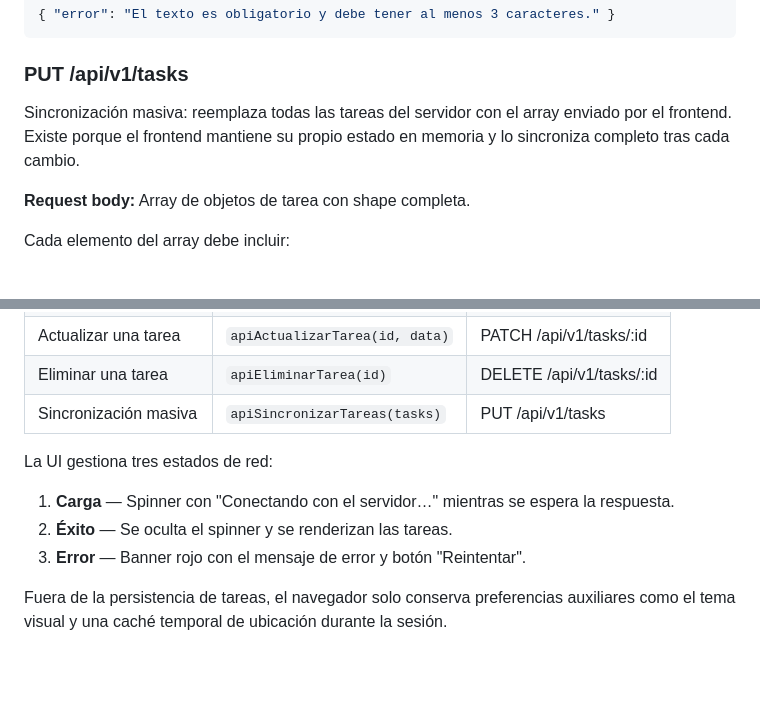
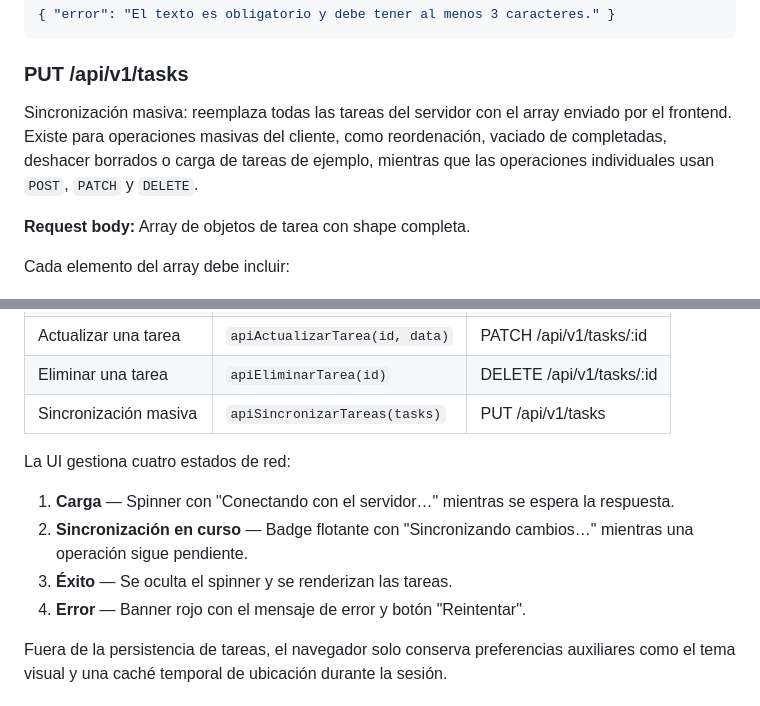
Before and after one commit to troustrider/taskflow-project, a Markdown page: server/README.md, 2 parts joined by grey strips. Drawn GitHub-style; blank space fills up the shorter version.

```diff
--- a/server/README.md
+++ b/server/README.md
@@ -203,7 +203,7 @@ Crea una nueva tarea.
 
 ### PUT /api/v1/tasks
 
-Sincronización masiva: reemplaza todas las tareas del servidor con el array enviado por el frontend. Existe porque el frontend mantiene su propio estado en memoria y lo sincroniza completo tras cada cambio.
+Sincronización masiva: reemplaza todas las tareas del servidor con el array enviado por el frontend. Existe para operaciones masivas del cliente, como reordenación, vaciado de completadas, deshacer borrados o carga de tareas de ejemplo, mientras que las operaciones individuales usan `POST`, `PATCH` y `DELETE`.
 
 **Request body:** Array de objetos de tarea con shape completa.
 
@@ -291,11 +291,12 @@ El frontend eliminó toda dependencia de `localStorage` para tareas. `TaskStore`
 | Eliminar una tarea | `apiEliminarTarea(id)` | DELETE /api/v1/tasks/:id |
 | Sincronización masiva | `apiSincronizarTareas(tasks)` | PUT /api/v1/tasks |
 
-La UI gestiona tres estados de red:
+La UI gestiona cuatro estados de red:
 
 1. **Carga** — Spinner con "Conectando con el servidor…" mientras se espera la respuesta.
-2. **Éxito** — Se oculta el spinner y se renderizan las tareas.
-3. **Error** — Banner rojo con el mensaje de error y botón "Reintentar".
+2. **Sincronización en curso** — Badge flotante con "Sincronizando cambios…" mientras una operación sigue pendiente.
+3. **Éxito** — Se oculta el spinner y se renderizan las tareas.
+4. **Error** — Banner rojo con el mensaje de error y botón "Reintentar".
 
 Fuera de la persistencia de tareas, el navegador solo conserva preferencias auxiliares como el tema visual y una caché temporal de ubicación durante la sesión.
 
```
Also changed, not shown: README.md (+6 -5 lines).
